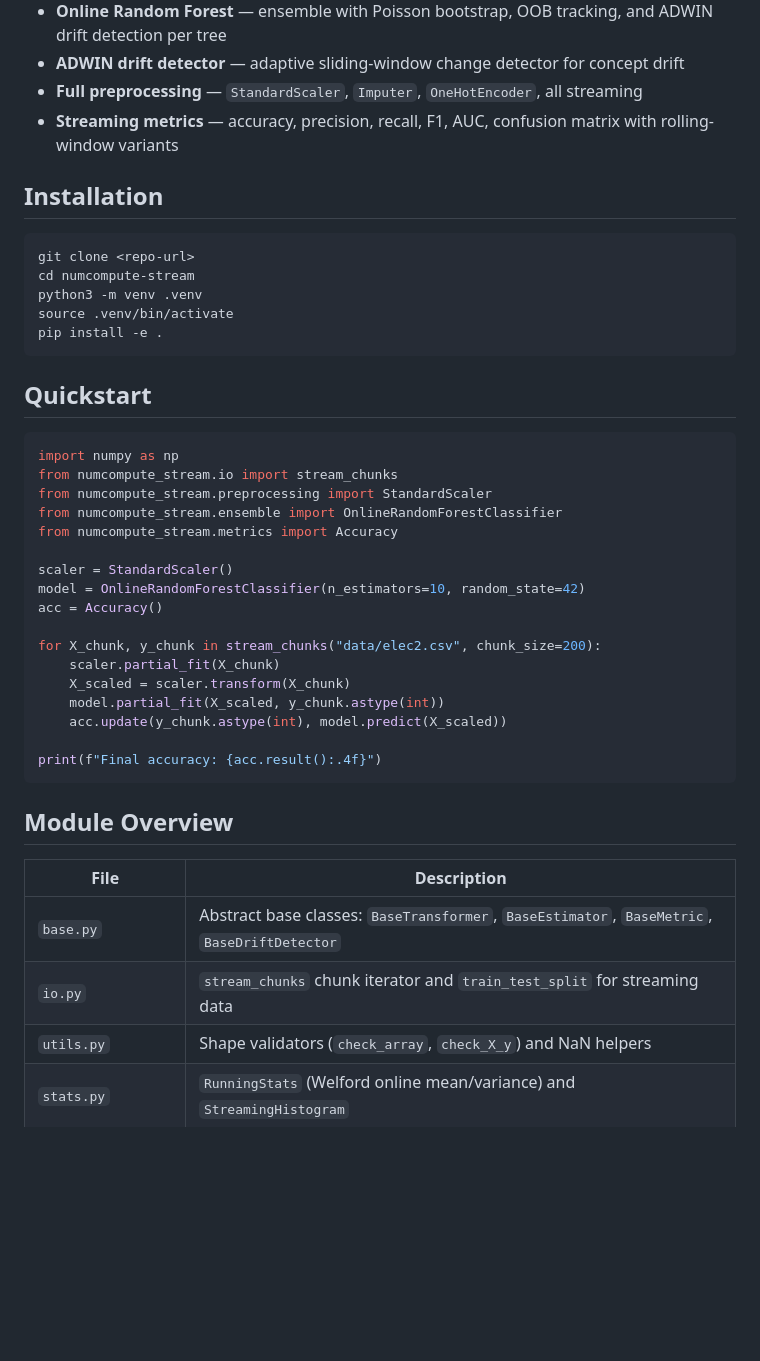
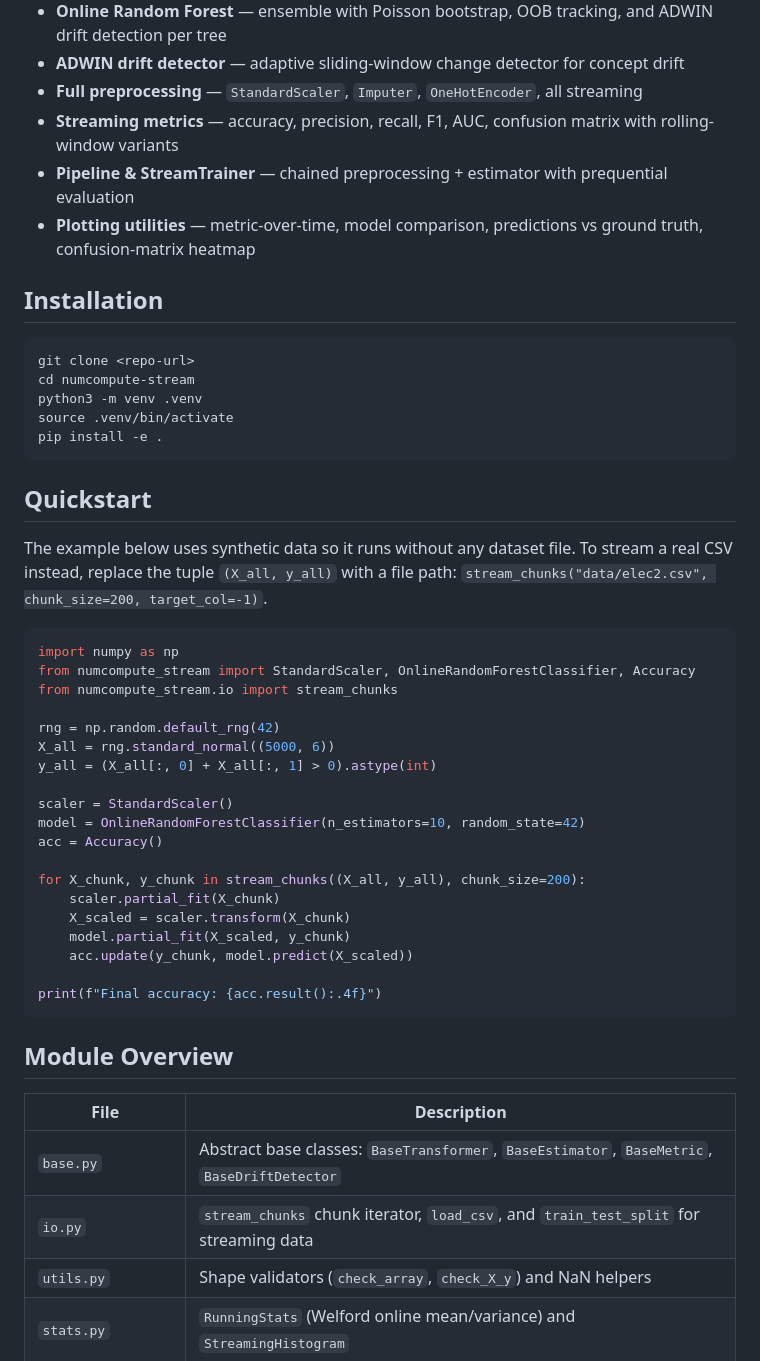
Before and after one commit to Omkarth/numcompute-stream, a Markdown page: README.md, the part around one of its changes. Drawn GitHub-style; blank space fills up the shorter version.

````diff
--- a/README.md
+++ b/README.md
@@ -11,6 +11,8 @@ University of Adelaide — NumCompute Assignment 2.2.
 - **ADWIN drift detector** — adaptive sliding-window change detector for concept drift
 - **Full preprocessing** — `StandardScaler`, `Imputer`, `OneHotEncoder`, all streaming
 - **Streaming metrics** — accuracy, precision, recall, F1, AUC, confusion matrix with rolling-window variants
+- **Pipeline & StreamTrainer** — chained preprocessing + estimator with prequential evaluation
+- **Plotting utilities** — metric-over-time, model comparison, predictions vs ground truth, confusion-matrix heatmap
 
 ## Installation
 
@@ -24,22 +26,28 @@ pip install -e .
 
 ## Quickstart
 
+The example below uses synthetic data so it runs without any dataset file.
+To stream a real CSV instead, replace the tuple `(X_all, y_all)` with a file path:
+`stream_chunks("data/elec2.csv", chunk_size=200, target_col=-1)`.
+
 ```python
 import numpy as np
+from numcompute_stream import StandardScaler, OnlineRandomForestClassifier, Accuracy
 from numcompute_stream.io import stream_chunks
-from numcompute_stream.preprocessing import StandardScaler
-from numcompute_stream.ensemble import OnlineRandomForestClassifier
-from numcompute_stream.metrics import Accuracy
+
+rng = np.random.default_rng(42)
+X_all = rng.standard_normal((5000, 6))
+y_all = (X_all[:, 0] + X_all[:, 1] > 0).astype(int)
 
 scaler = StandardScaler()
 model = OnlineRandomForestClassifier(n_estimators=10, random_state=42)
 acc = Accuracy()
 
-for X_chunk, y_chunk in stream_chunks("data/elec2.csv", chunk_size=200):
+for X_chunk, y_chunk in stream_chunks((X_all, y_all), chunk_size=200):
     scaler.partial_fit(X_chunk)
     X_scaled = scaler.transform(X_chunk)
-    model.partial_fit(X_scaled, y_chunk.astype(int))
-    acc.update(y_chunk.astype(int), model.predict(X_scaled))
+    model.partial_fit(X_scaled, y_chunk)
+    acc.update(y_chunk, model.predict(X_scaled))
 
 print(f"Final accuracy: {acc.result():.4f}")
 ```
@@ -49,7 +57,7 @@ print(f"Final accuracy: {acc.result():.4f}")
 | File | Description |
 |------|-------------|
 | `base.py` | Abstract base classes: `BaseTransformer`, `BaseEstimator`, `BaseMetric`, `BaseDriftDetector` |
-| `io.py` | `stream_chunks` chunk iterator and `train_test_split` for streaming data |
+| `io.py` | `stream_chunks` chunk iterator, `load_csv`, and `train_test_split` for streaming data |
 | `utils.py` | Shape validators (`check_array`, `check_X_y`) and NaN helpers |
 | `stats.py` | `RunningStats` (Welford online mean/variance) and `StreamingHistogram` |
 | `preprocessing.py` | `StandardScaler`, `Imputer`, `OneHotEncoder` — all streaming |
````
Also changed, not shown: other parts of README.md (+50 -9 lines).
